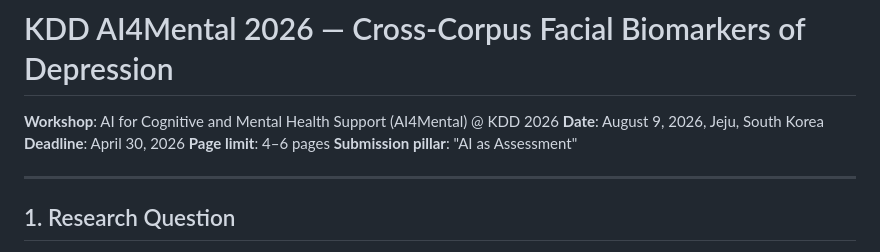
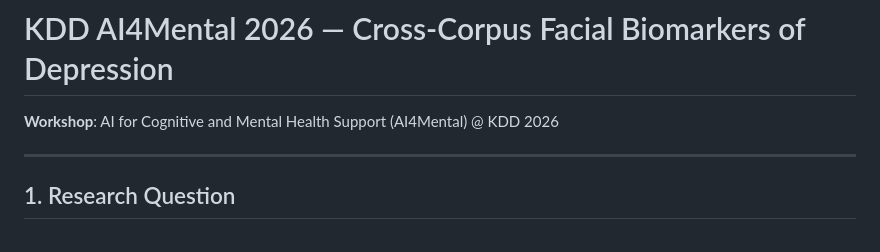
Before and after one commit to MishaSadeghi/cross-corpus-facial-depression, a Markdown page: README.md, the part around the change. Drawn GitHub-style.

Commit message:
Remove event details from README
Removed event details including date, deadline, page limit, and submission pillar.

```diff
--- a/README.md
+++ b/README.md
@@ -1,10 +1,6 @@
 # KDD AI4Mental 2026 — Cross-Corpus Facial Biomarkers of Depression
 
 **Workshop**: AI for Cognitive and Mental Health Support (AI4Mental) @ KDD 2026
-**Date**: August 9, 2026, Jeju, South Korea
-**Deadline**: April 30, 2026
-**Page limit**: 4–6 pages
-**Submission pillar**: "AI as Assessment"
 
 ---
 
```
